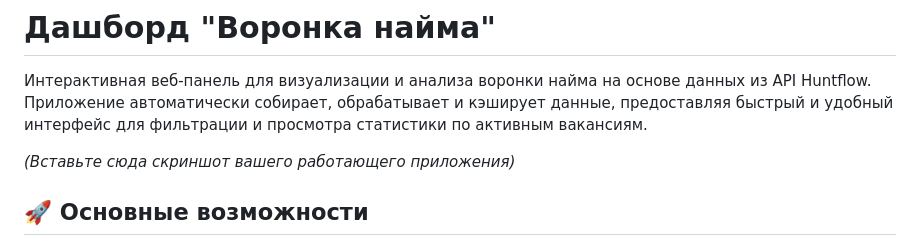
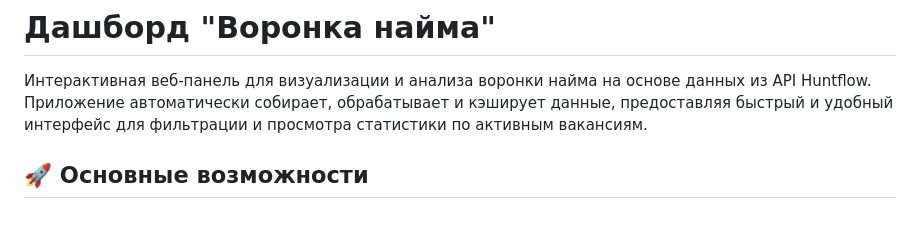
Before and after one commit to rxeside/HiringReportAutomation, a Markdown page: README.md, the part around the change. Drawn GitHub-style; blank space fills up the shorter version.

```diff
--- a/README.md
+++ b/README.md
@@ -2,7 +2,6 @@
 
 Интерактивная веб-панель для визуализации и анализа воронки найма на основе данных из API Huntflow. Приложение автоматически собирает, обрабатывает и кэширует данные, предоставляя быстрый и удобный интерфейс для фильтрации и просмотра статистики по активным вакансиям.
 
-*(Вставьте сюда скриншот вашего работающего приложения)*
 
 ## 🚀 Основные возможности
 
```
